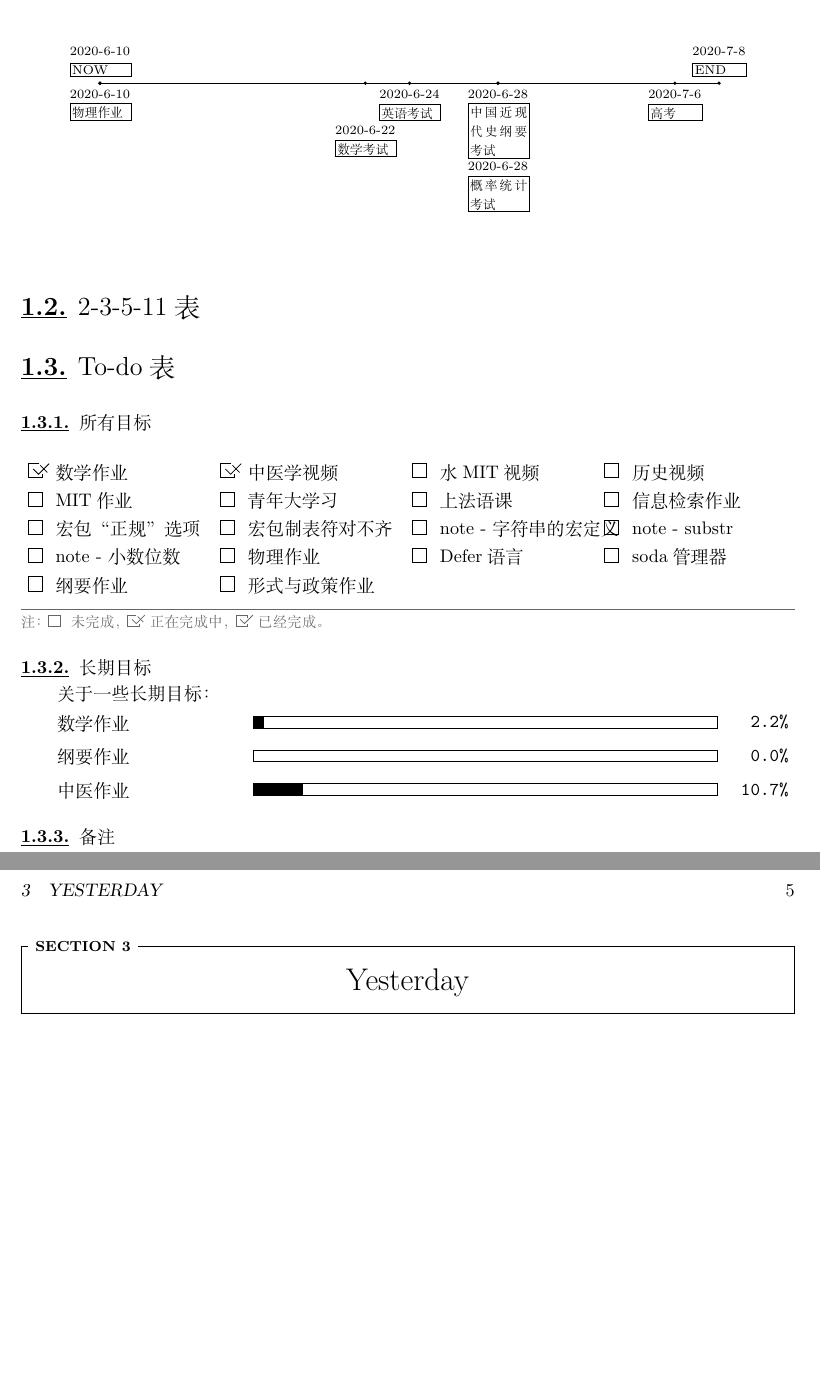
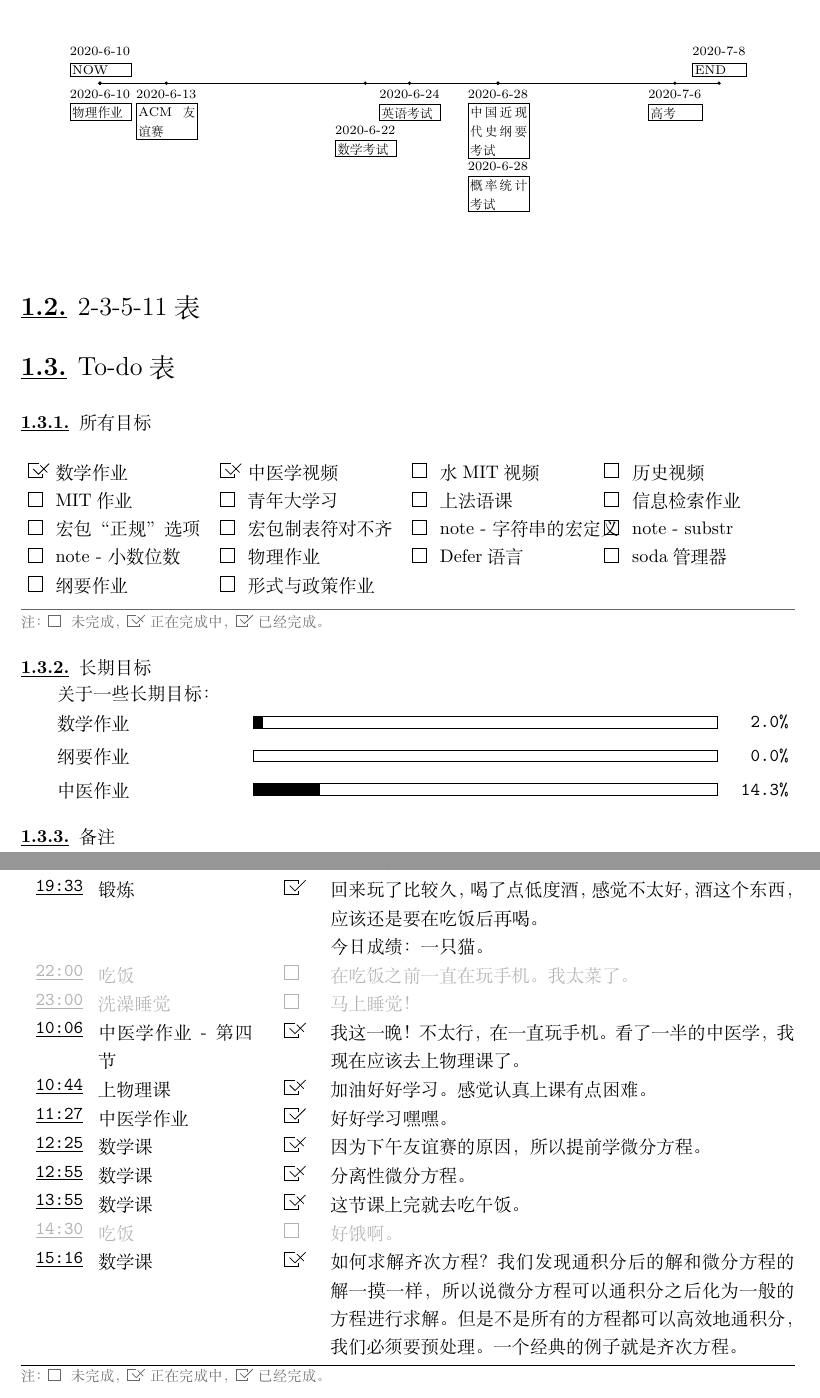
Before and after one commit to PeterlitsZo/StudyBar, a LaTeX document (StudyBar.tex): two parts of pages 2 and 5 of 5 before the commit and two parts of pages 2 and 4 of 5 after it, joined at a grey line, cut so that both start at the same text, the shorter picture padded with empty space. Compiled offline with LuaLaTeX.

Commit message:
(really) finish 2020-6-9

```diff
--- a/StudyBar.tex
+++ b/StudyBar.tex
@@ -49,6 +49,7 @@
     \D{2020}{6}{10}{物理作业};
     \D[below=4em]{2020}{6}{28}{概率统计考试};
     \D[below=2em]{2020}{6}{22}{数学考试};
+    \D{2020}{6}{13}{ACM友谊赛};
 \end{plttimeline}
 
 \subsection{2-3-5-11表}
@@ -90,9 +91,9 @@
 \subsubsection{长期目标}
 
 关于一些长期目标：
-\pltbar{数学作业}{1}{45} % 每一个单位都是一页
+\pltbar{数学作业}{1}{50} % 每一个单位都是一页
 \pltbar{纲要作业}{0}{100} % 看不到目前
-\pltbar{中医作业}{3}{28} % 每一个单位都是一课
+\pltbar{中医作业}{4}{28} % 每一个单位都是一课
 
 \subsubsection{备注}
 
@@ -143,3 +145,19 @@
     还有好多作业呀。快学习吧$\sim$\\看了一节，还有三节，看完学习
     做作业$\sim$}
 \othe[ ]{17:44}{回家}{好饿呀，回家锻炼！}
+\item[v]{19:33}{锻炼}{回来玩了比较久，喝了点低度酒，感觉不太好，
+    酒这个东西，应该还是要在吃饭后再喝。\\今日成绩：一只猫。}
+\othe[ ]{22:00}{吃饭}{在吃饭之前一直在玩手机。我太菜了。}
+\othe[ ]{23:00}{洗澡睡觉}{马上睡觉！}
+\item[x]{10:06}{中医学作业 - 第四节}{我这一晚！不太行，在一直玩手机。
+    看了一半的中医学，我现在应该去上物理课了。}
+\item[x]{10:44}{上物理课}{加油好好学习。感觉认真上课有点困难。}
+\item[v]{11:27}{中医学作业}{好好学习嘿嘿。}
+\item[x]{12:25}{数学课}{因为下午友谊赛的原因，所以提前学微分方程。}
+\item[x]{12:55}{数学课}{分离性微分方程。}
+\item[x]{13:55}{数学课}{这节课上完就去吃午饭。}
+\othe[ ]{14:30}{吃饭}{好饿啊。}
+\item[x]{15:16}{数学课}{如何求解齐次方程？我们发现通积分后的解
+    和微分方程的解一摸一样，所以说微分方程可以通积分之后化为一般的
+    方程进行求解。但是不是所有的方程都可以高效地通积分，我们必须要
+    预处理。一个经典的例子就是齐次方程。}
@@ -151,7 +167,6 @@
 
 %%%%%%%%%%%%%%%%%%%%%%%%%%%%%%%%%%%%%%%%%%%%%%%%%%%%%%%%%%%%%%%%%%%%%
 
-\section{Yesterday}
 
 \subsection{To-Do列表}
 
```
Also changed, not shown: StudyBar.pdf, StudyBar.tex (17 more changed lines), 1 other file.
